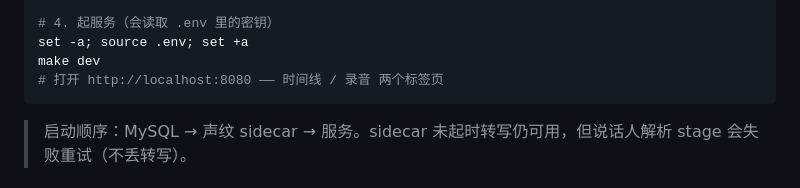
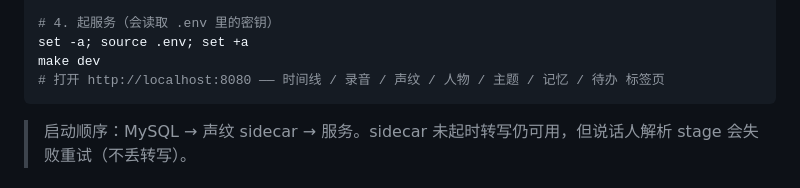
Before and after one commit to xqliang/zhiwei, a Markdown page: README.md, the part around the change. GitHub-like rendering.

Commit message:
docs(web): README 人物 tab 说明 + 手动验收清单
Co-Authored-By: Claude Opus 4.8 (1M context) <noreply@anthropic.com>

````diff
--- a/README.md
+++ b/README.md
@@ -47,7 +47,7 @@ make sidecar-start
 # 4. 起服务（会读取 .env 里的密钥）
 set -a; source .env; set +a
 make dev
-# 打开 http://localhost:8080 —— 时间线 / 录音 两个标签页
+# 打开 http://localhost:8080 —— 时间线 / 录音 / 声纹 / 人物 / 主题 / 记忆 / 待办 标签页
 ```
 
 > 启动顺序：MySQL → 声纹 sidecar → 服务。sidecar 未起时转写仍可用，但说话人解析 stage 会失败重试（不丢转写）。
````
Also changed, not shown: 1 other file.
